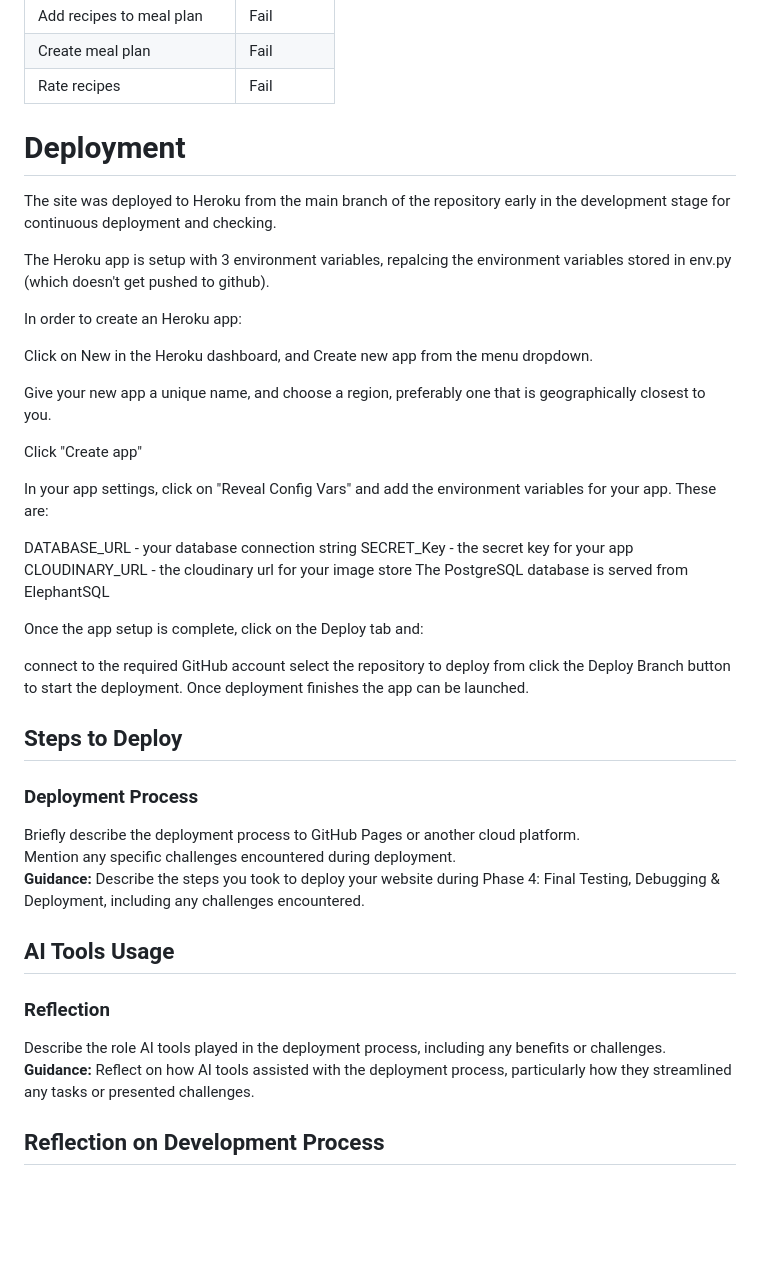
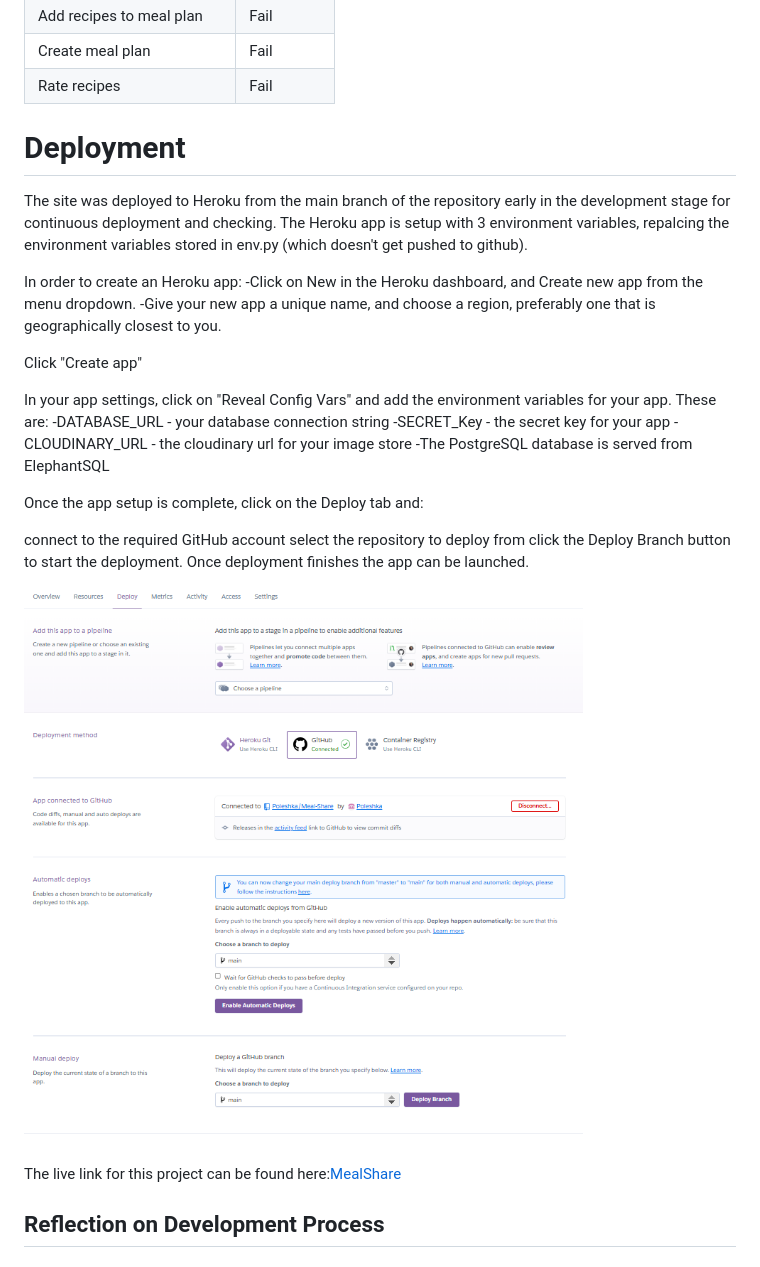
Before and after one commit to Poleshka/Meal-Share, a Markdown page: README.md, the part around the change printed below. GitHub-like rendering; pictures changed too: static/images/README/heroku.png (added); blank space fills up the shorter version.

Commit message:
Correcting errors from testing

```diff
--- a/README.md
+++ b/README.md
@@ -273,28 +278,22 @@ Google Fonts:
 
 </table>
 
-
-
 # Deployment
 
 The site was deployed to Heroku from the main branch of the repository early in the development stage for continuous deployment and checking.
-
 The Heroku app is setup with 3 environment variables, repalcing the environment variables stored in env.py (which doesn't get pushed to github).
 
 In order to create an Heroku app:
-
-Click on New in the Heroku dashboard, and Create new app from the menu dropdown.
-
-Give your new app a unique name, and choose a region, preferably one that is geographically closest to you.
+-Click on New in the Heroku dashboard, and Create new app from the menu dropdown.
+-Give your new app a unique name, and choose a region, preferably one that is geographically closest to you.
 
 Click "Create app"
 
 In your app settings, click on "Reveal Config Vars" and add the environment variables for your app. These are:
-
-DATABASE_URL - your database connection string
-SECRET_Key - the secret key for your app
-CLOUDINARY_URL - the cloudinary url for your image store
-The PostgreSQL database is served from ElephantSQL
+-DATABASE_URL - your database connection string
+-SECRET_Key - the secret key for your app
+-CLOUDINARY_URL - the cloudinary url for your image store
+-The PostgreSQL database is served from ElephantSQL
 
 Once the app setup is complete, click on the Deploy tab and:
 
@@ -303,18 +302,11 @@ select the repository to deploy from
 click the Deploy Branch button to start the deployment.
 Once deployment finishes the app can be launched.
 
-## Steps to Deploy
+![alt text](static/images/README/heroku.png)
 
-### Deployment Process
-Briefly describe the deployment process to GitHub Pages or another cloud platform.
-Mention any specific challenges encountered during deployment.
-**Guidance:** Describe the steps you took to deploy your website during Phase 4: Final Testing, Debugging & Deployment, including any challenges encountered.
+The live link for this project can be found here:[MealShare](https://meal-share-and-plan-7acdf6e9ad66.herokuapp.com/)
 
-## AI Tools Usage
 
-### Reflection
-Describe the role AI tools played in the deployment process, including any benefits or challenges.
-**Guidance:** Reflect on how AI tools assisted with the deployment process, particularly how they streamlined any tasks or presented challenges.
 
 ## Reflection on Development Process
 
```
Also changed, not shown: other parts of README.md (+5 -0 lines), 5 other files.
